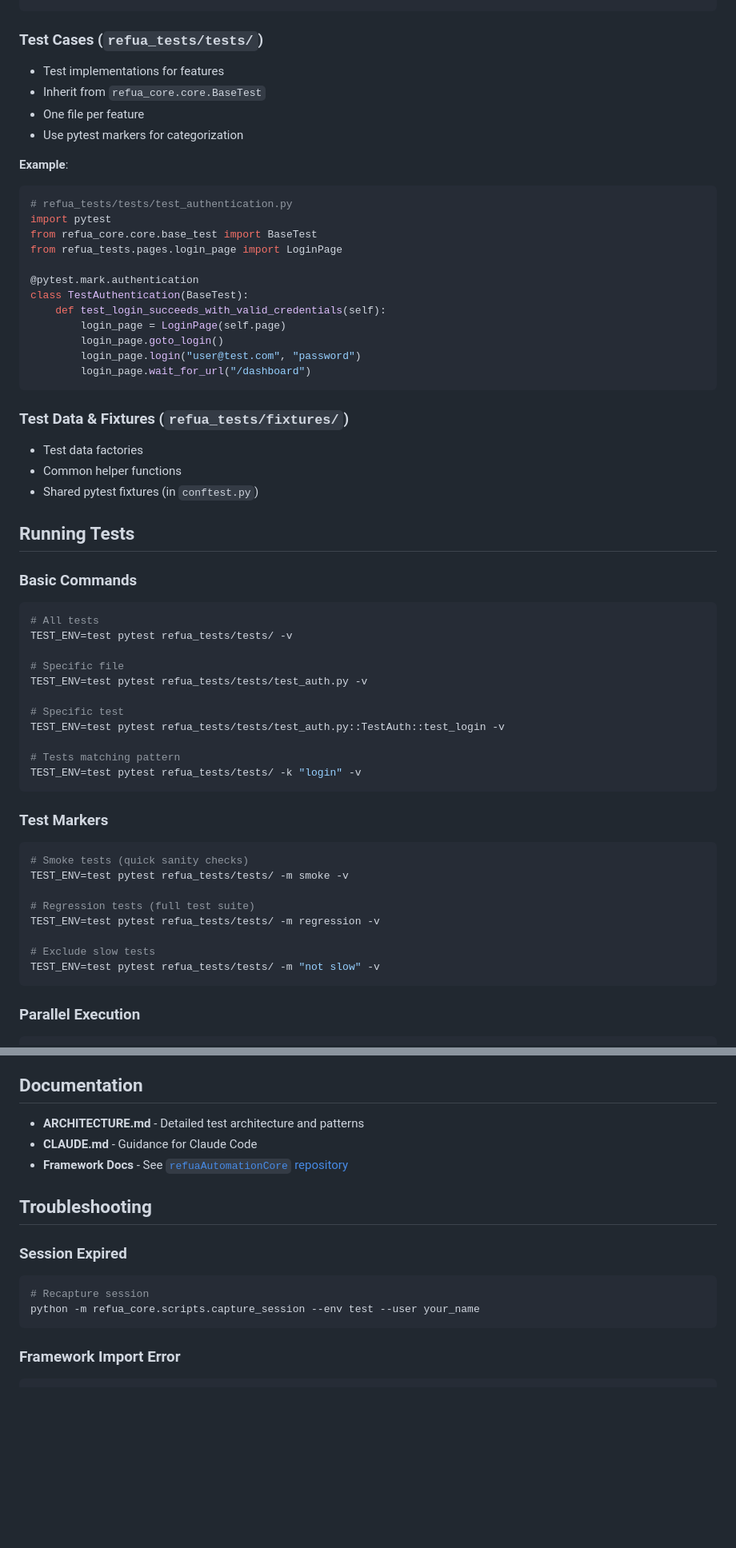
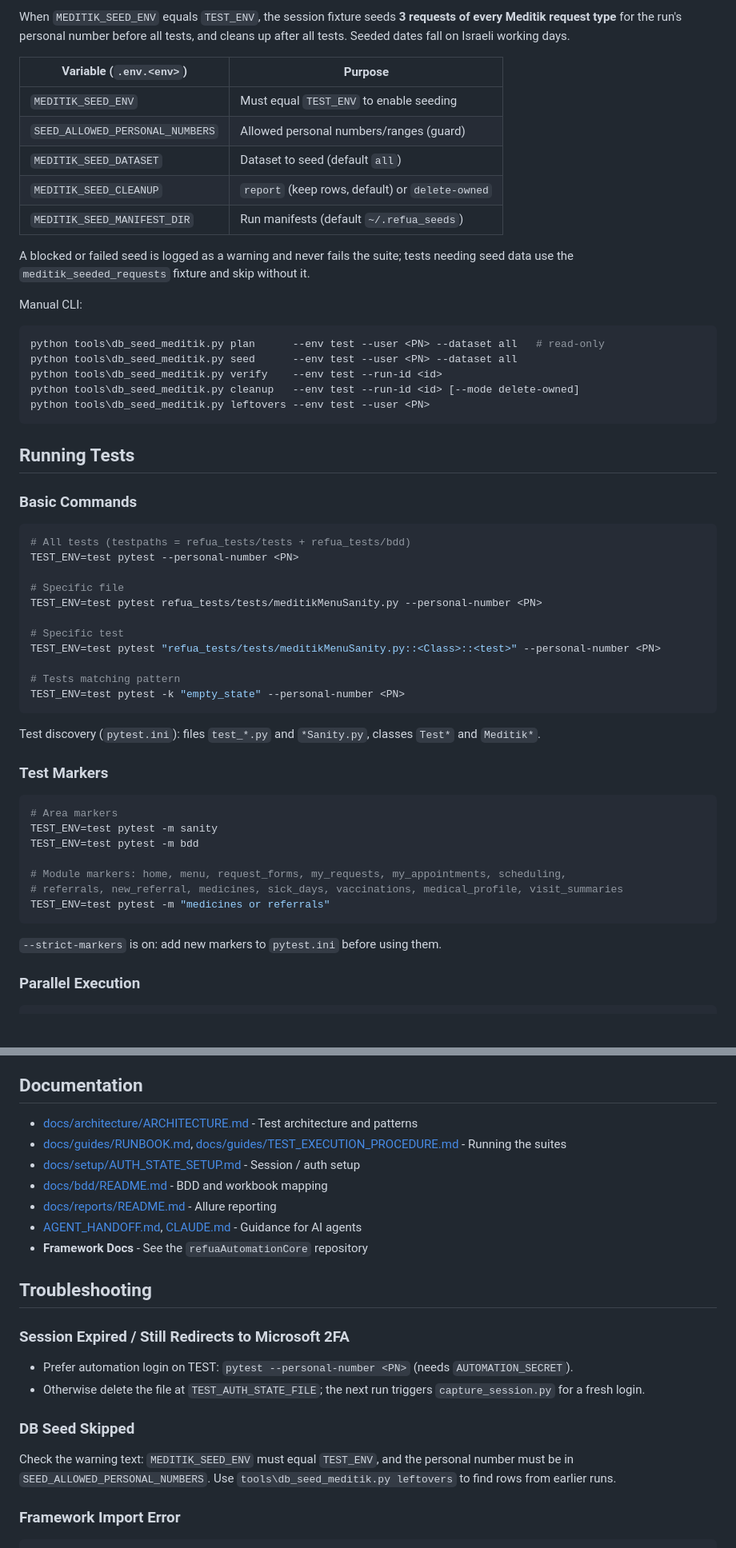
Before and after one commit to roybi/refuaAutomationTests, a Markdown page: README.md, 2 parts joined by grey strips. Shown at 80% size. Rendered like a GitHub page; blank space fills up the shorter version.

````diff
--- a/README.md
+++ b/README.md
@@ -108,60 +136,54 @@ class LoginPage(BasePage):
+When `MEDITIK_SEED_ENV` equals `TEST_ENV`, the session fixture seeds **3 requests of every Meditik request type** for the run's personal number before all tests, and cleans up after all tests. Seeded dates fall on Israeli working days.
+
+| Variable (`.env.<env>`) | Purpose |
+|---|---|
+| `MEDITIK_SEED_ENV` | Must equal `TEST_ENV` to enable seeding |
+| `SEED_ALLOWED_PERSONAL_NUMBERS` | Allowed personal numbers/ranges (guard) |
+| `MEDITIK_SEED_DATASET` | Dataset to seed (default `all`) |
+| `MEDITIK_SEED_CLEANUP` | `report` (keep rows, default) or `delete-owned` |
+| `MEDITIK_SEED_MANIFEST_DIR` | Run manifests (default `~/.refua_seeds`) |
+
+A blocked or failed seed is logged as a warning and never fails the suite; tests needing seed data use the `meditik_seeded_requests` fixture and skip without it.
+
+Manual CLI:
+```powershell
+python tools\db_seed_meditik.py plan      --env test --user <PN> --dataset all   # read-only
+python tools\db_seed_meditik.py seed      --env test --user <PN> --dataset all
+python tools\db_seed_meditik.py verify    --env test --run-id <id>
+python tools\db_seed_meditik.py cleanup   --env test --run-id <id> [--mode delete-owned]
+python tools\db_seed_meditik.py leftovers --env test --user <PN>
 ```
-
-### Test Cases (`refua_tests/tests/`)
-- Test implementations for features
-- Inherit from `refua_core.core.BaseTest`
-- One file per feature
-- Use pytest markers for categorization
-
-**Example**:
-```python
-# refua_tests/tests/test_authentication.py
-import pytest
-from refua_core.core.base_test import BaseTest
-from refua_tests.pages.login_page import LoginPage
-
-@pytest.mark.authentication
-class TestAuthentication(BaseTest):
-    def test_login_succeeds_with_valid_credentials(self):
-        login_page = LoginPage(self.page)
-        login_page.goto_login()
-        login_page.login("user@test.com", "password")
-        login_page.wait_for_url("/dashboard")
-```
-
-### Test Data & Fixtures (`refua_tests/fixtures/`)
-- Test data factories
-- Common helper functions
-- Shared pytest fixtures (in `conftest.py`)
 
 ## Running Tests
 
 ### Basic Commands
 ```bash
-# All tests
-TEST_ENV=test pytest refua_tests/tests/ -v
+# All tests (testpaths = refua_tests/tests + refua_tests/bdd)
+TEST_ENV=test pytest --personal-number <PN>
 
 # Specific file
-TEST_ENV=test pytest refua_tests/tests/test_auth.py -v
+TEST_ENV=test pytest refua_tests/tests/meditikMenuSanity.py --personal-number <PN>
 
 # Specific test
-TEST_ENV=test pytest refua_tests/tests/test_auth.py::TestAuth::test_login -v
+TEST_ENV=test pytest "refua_tests/tests/meditikMenuSanity.py::<Class>::<test>" --personal-number <PN>
 
 # Tests matching pattern
-TEST_ENV=test pytest refua_tests/tests/ -k "login" -v
+TEST_ENV=test pytest -k "empty_state" --personal-number <PN>
 ```
+
+Test discovery (`pytest.ini`): files `test_*.py` and `*Sanity.py`, classes `Test*` and `Meditik*`.
 
 ### Test Markers
 ```bash
-# Smoke tests (quick sanity checks)
-TEST_ENV=test pytest refua_tests/tests/ -m smoke -v
+# Area markers
+TEST_ENV=test pytest -m sanity
+TEST_ENV=test pytest -m bdd
 
-# Regression tests (full test suite)
-TEST_ENV=test pytest refua_tests/tests/ -m regression -v
-
-# Exclude slow tests
-TEST_ENV=test pytest refua_tests/tests/ -m "not slow" -v
+# Module markers: home, menu, request_forms, my_requests, my_appointments, scheduling,
+# referrals, new_referral, medicines, sick_days, vaccinations, medical_profile, visit_summaries
+TEST_ENV=test pytest -m "medicines or referrals"
 ```
+`--strict-markers` is on: add new markers to `pytest.ini` before using them.
 
 ### Parallel Execution
 ```bash
@@ -313,17 +338,22 @@ See `requirements.txt` for complete list.
 
 ## Documentation
 
-- **ARCHITECTURE.md** - Detailed test architecture and patterns
-- **CLAUDE.md** - Guidance for Claude Code
-- **Framework Docs** - See [`refuaAutomationCore` repository](https://github.com/org/refuaAutomationCore)
+- [docs/architecture/ARCHITECTURE.md](docs/architecture/ARCHITECTURE.md) - Test architecture and patterns
+- [docs/guides/RUNBOOK.md](docs/guides/RUNBOOK.md), [docs/guides/TEST_EXECUTION_PROCEDURE.md](docs/guides/TEST_EXECUTION_PROCEDURE.md) - Running the suites
+- [docs/setup/AUTH_STATE_SETUP.md](docs/setup/AUTH_STATE_SETUP.md) - Session / auth setup
+- [docs/bdd/README.md](docs/bdd/README.md) - BDD and workbook mapping
+- [docs/reports/README.md](docs/reports/README.md) - Allure reporting
+- [AGENT_HANDOFF.md](AGENT_HANDOFF.md), [CLAUDE.md](CLAUDE.md) - Guidance for AI agents
+- **Framework Docs** - See the `refuaAutomationCore` repository
 
 ## Troubleshooting
 
-### Session Expired
-```bash
-# Recapture session
-python -m refua_core.scripts.capture_session --env test --user your_name
-```
+### Session Expired / Still Redirects to Microsoft 2FA
+- Prefer automation login on TEST: `pytest --personal-number <PN>` (needs `AUTOMATION_SECRET`).
+- Otherwise delete the file at `TEST_AUTH_STATE_FILE`; the next run triggers `capture_session.py` for a fresh login.
+
+### DB Seed Skipped
+Check the warning text: `MEDITIK_SEED_ENV` must equal `TEST_ENV`, and the personal number must be in `SEED_ALLOWED_PERSONAL_NUMBERS`. Use `tools\db_seed_meditik.py leftovers` to find rows from earlier runs.
 
 ### Framework Import Error
 ```bash
````
Also changed, not shown: other parts of README.md (+129 -100 lines).
